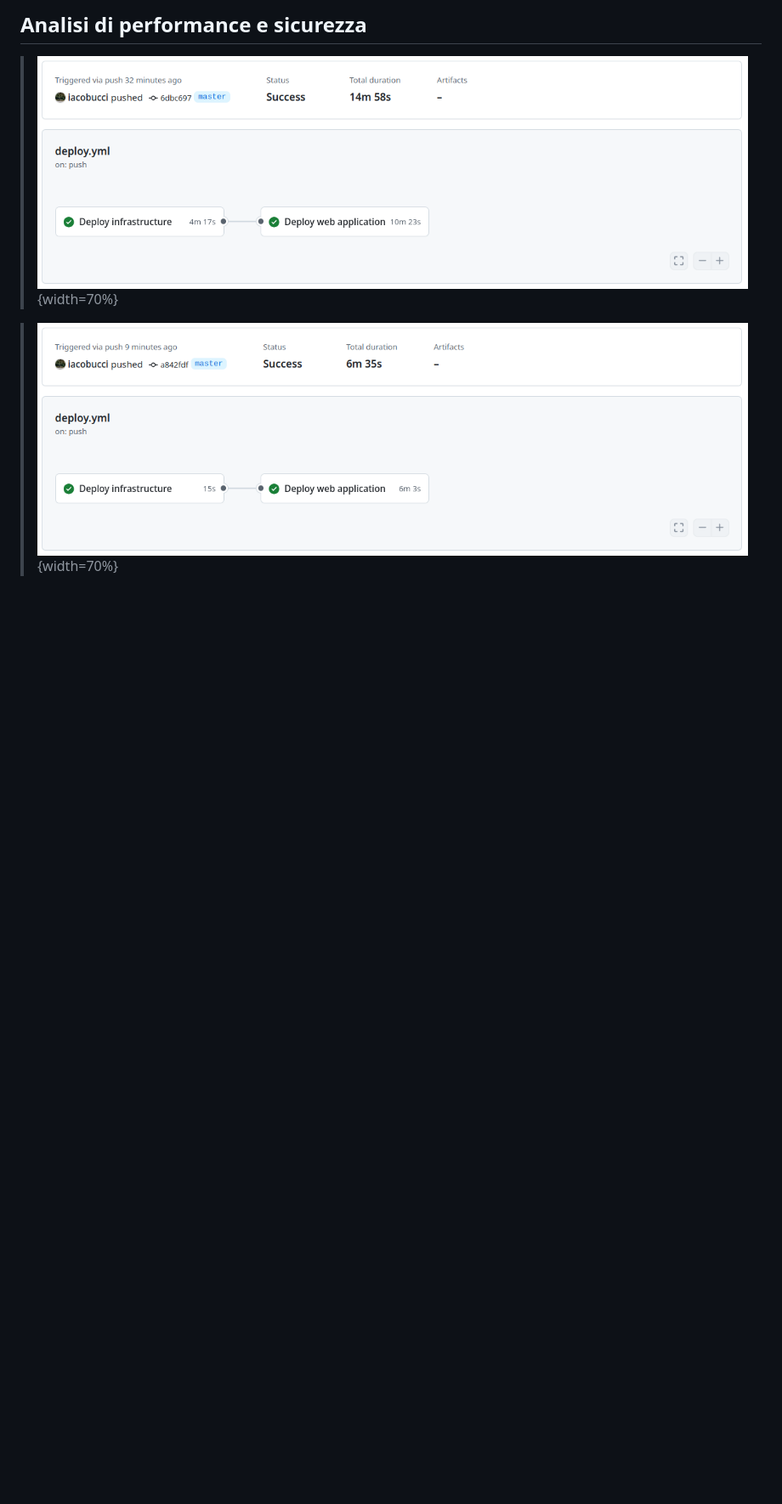
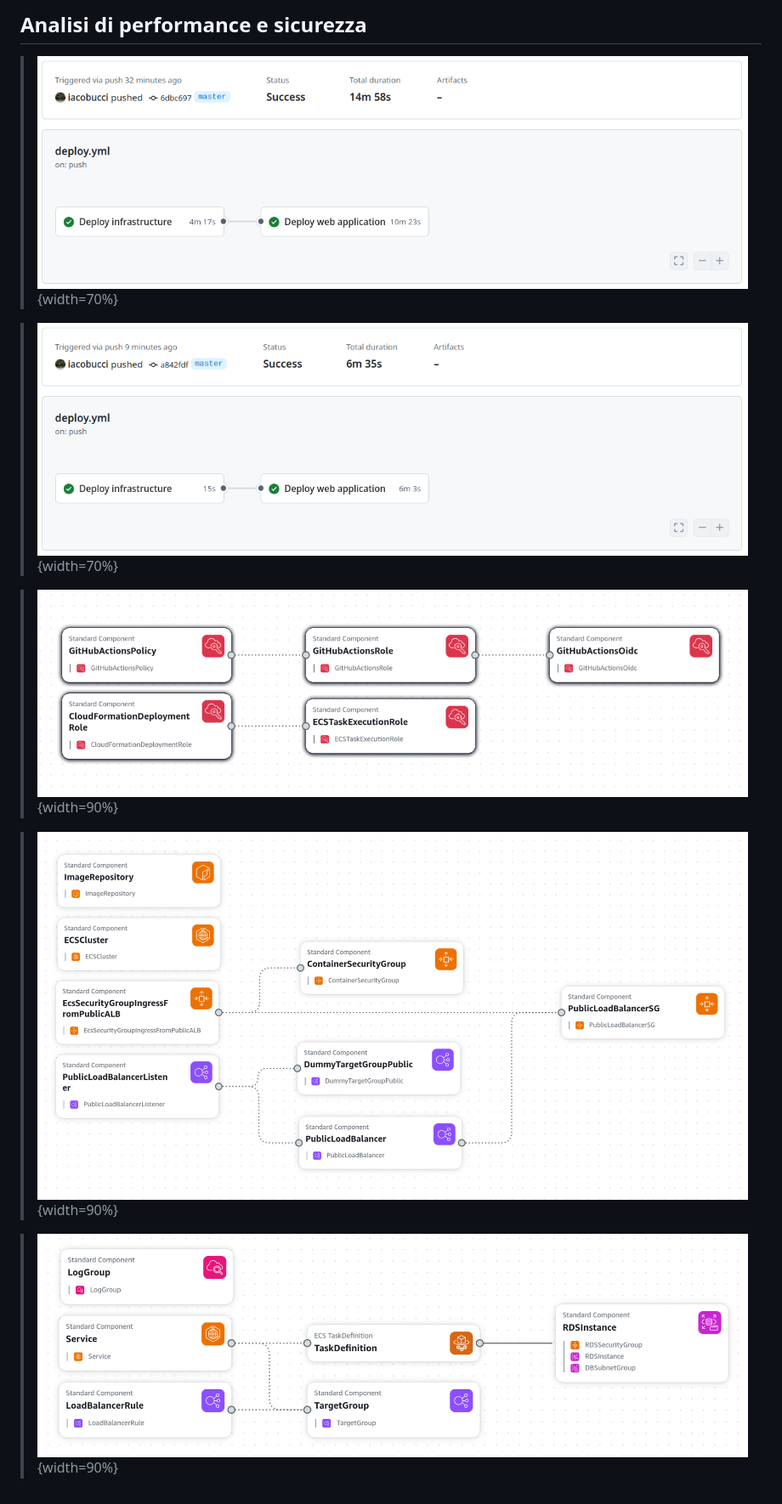
Before and after one commit to iacobucci/tesi-triennale, a Markdown page: 3-soluzioni_di_design.md, the part around the change printed below. Shown: that part at 85% size. Drawn GitHub-style; pictures changed too: res/aws-1-setup.png (added), res/aws-2-infrastructure.png (added), res/aws-3-infrastructure.png (added); blank space fills up the shorter version.

```diff
--- a/3-soluzioni_di_design.md
+++ b/3-soluzioni_di_design.md
@@ -52,9 +54,13 @@ const { data: users } = await useAsyncData('users', async () => {
 
 > ![Creazione stack](./res/actions-creazione-stack.png){width=70%}
 
+> ![Aggiornamento stack](./res/actions-aggiornamento.png){width=70%}
 
+> ![Setup](./res/aws-1-setup.png){width=90%}
 
-> ![Aggiornamento stack](./res/actions-aggiornamento.png){width=70%}
+> ![Infrastructure](./res/aws-2-infrastructure.png){width=90%}
+
+> ![Service](./res/aws-3-infrastructure.png){width=90%}
 
 
 [^serverless]: [Serverless architectures](https://martinfowler.com/articles/serverless.html) - Articolo di Mike Roberts sul blog di Martin Fowler che descrive
```
Also changed, not shown: other parts of 3-soluzioni_di_design.md (+3 -1 lines), 2-1-nuxt.md (+33 -6 lines), 2-2-typeorm.md (+7 -7 lines), 4 other files.
